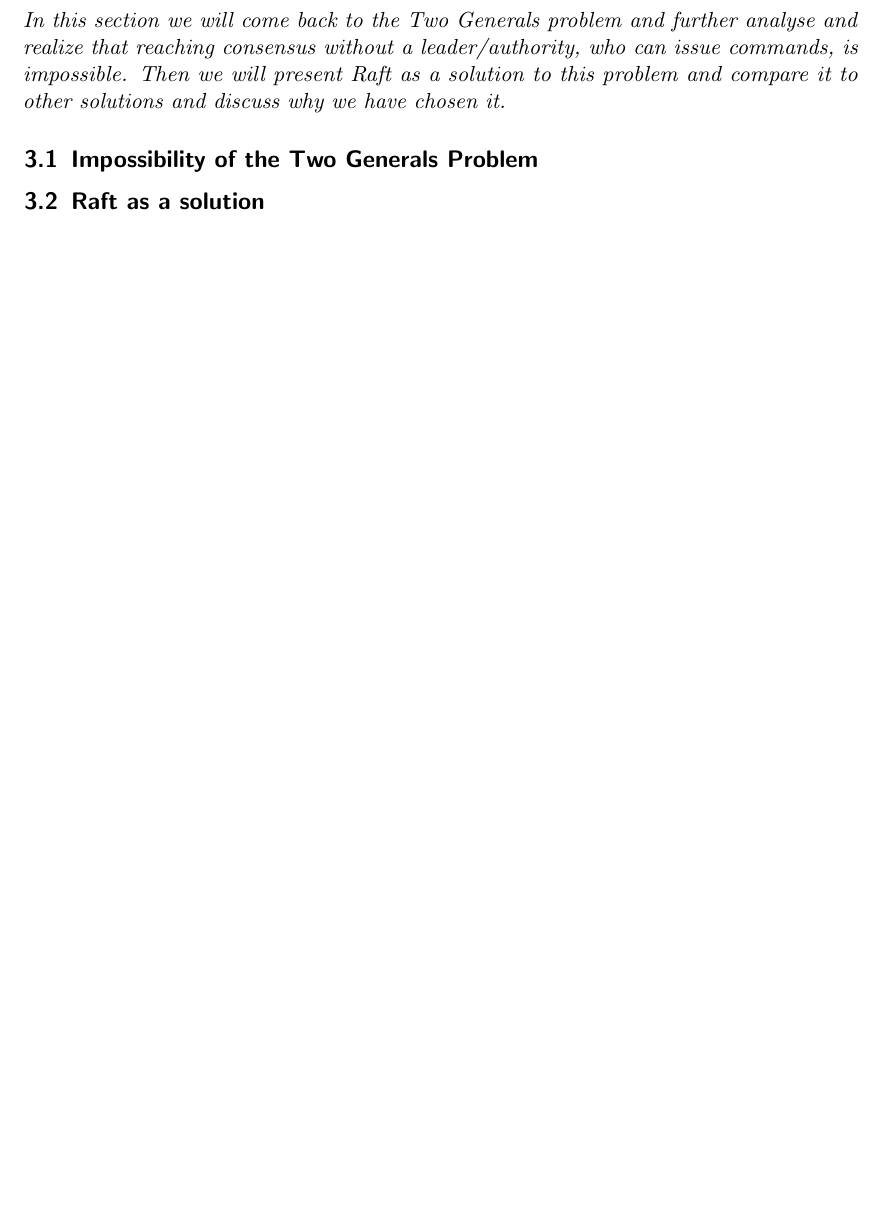
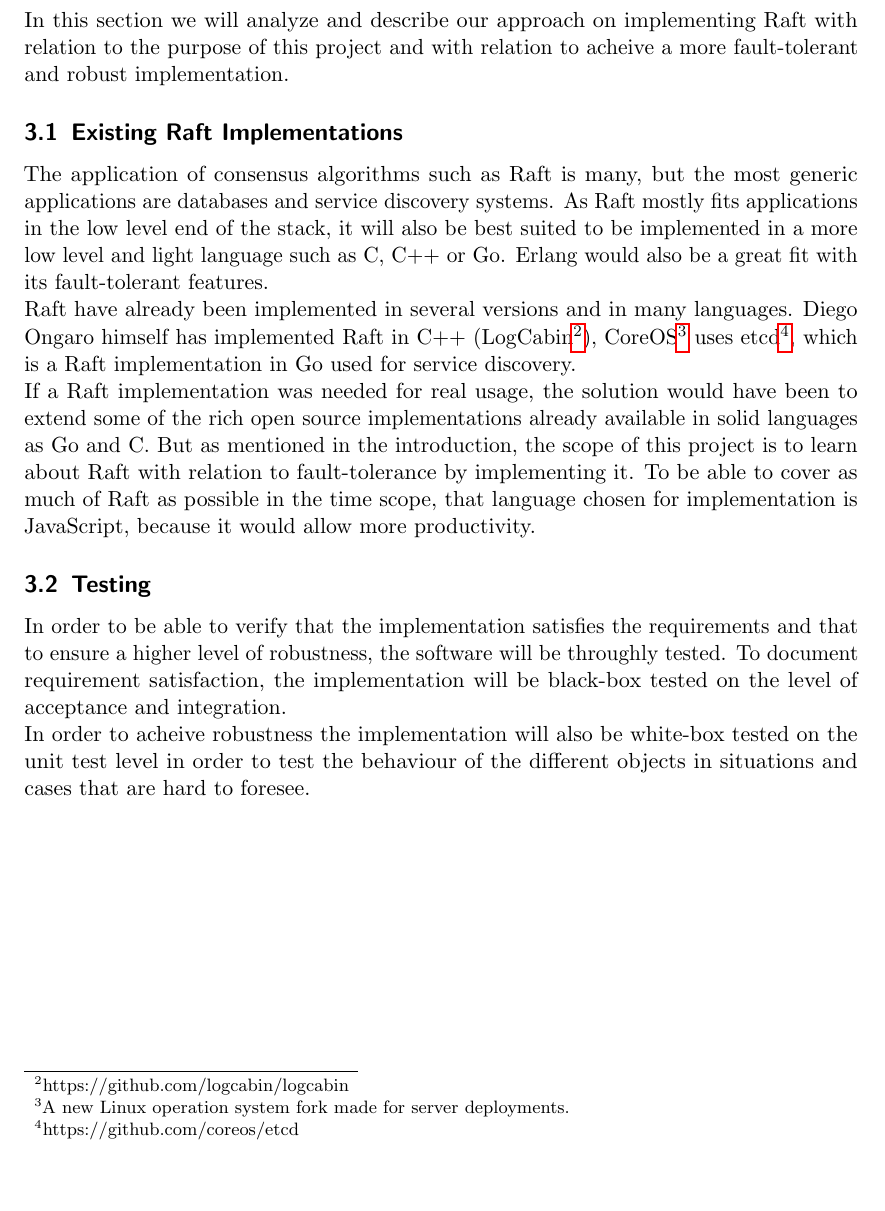
Before and after one commit to anderslime/ft-raft, a LaTeX document (report/report.tex, which reads report/analysis.tex): part of page 8 of 13, cut at the place of the change. Compiled offline with pdfLaTeX.

Commit message:
First draft of analysis

```diff
--- a/report/analysis.tex
+++ b/report/analysis.tex
@@ -1,7 +1,26 @@
-\section{Analysis}
+\section{Analysis} % (fold)
+\label{sec:analysis}
 
-\textit{In this section we will come back to the Two Generals problem and further analyse and realize that reaching consensus without a leader/authority, who can issue commands, is impossible. Then we will present Raft as a solution to this problem and compare it to other solutions and discuss why we have chosen it.}
+In this section we will analyze and describe our approach on implementing Raft with relation to the purpose of this project and with relation to acheive a more fault-tolerant and robust implementation.
 
-\subsection{Impossibility of the Two Generals Problem}
+\subsection{Existing Raft Implementations} % (fold)
+\label{sub:existing_raft_implementations}
 
-\subsection{Raft as a solution}
+The application of consensus algorithms such as Raft is many, but the most generic applications are databases and service discovery systems. As Raft mostly fits applications in the low level end of the stack, it will also be best suited to be implemented in a more low level and light language such as C, C++ or Go. Erlang would also be a great fit with its fault-tolerant features.
+
+Raft have already been implemented in several versions and in many languages. Diego Ongaro himself has implemented Raft in C++ (LogCabin\footnote{https://github.com/logcabin/logcabin}), CoreOS\footnote{A new Linux operation system fork made for server deployments.} uses etcd\footnote{https://github.com/coreos/etcd}, which is a Raft implementation in Go used for service discovery.
+
+If a Raft implementation was needed for real usage, the solution would have been to extend some of the rich open source implementations already available in solid languages as Go and C. But as mentioned in the introduction, the scope of this project is to learn about Raft with relation to fault-tolerance by implementing it. To be able to cover as much of Raft as possible in the time scope, that language chosen for implementation is JavaScript, because it would allow more productivity.
+
+% subsection existing_raft_implementations (end)
+
+\subsection{Testing} % (fold)
+\label{sub:testing}
+
+In order to be able to verify that the implementation satisfies the requirements and that to ensure a higher level of robustness, the software will be throughly tested. To document requirement satisfaction, the implementation will be black-box tested on the level of acceptance and integration.
+
+In order to acheive robustness the implementation will also be white-box tested on the unit test level in order to test the behaviour of the different objects in situations and cases that are hard to foresee.
+
+% subsection testing (end)
+
+% section analysis (end)
```
